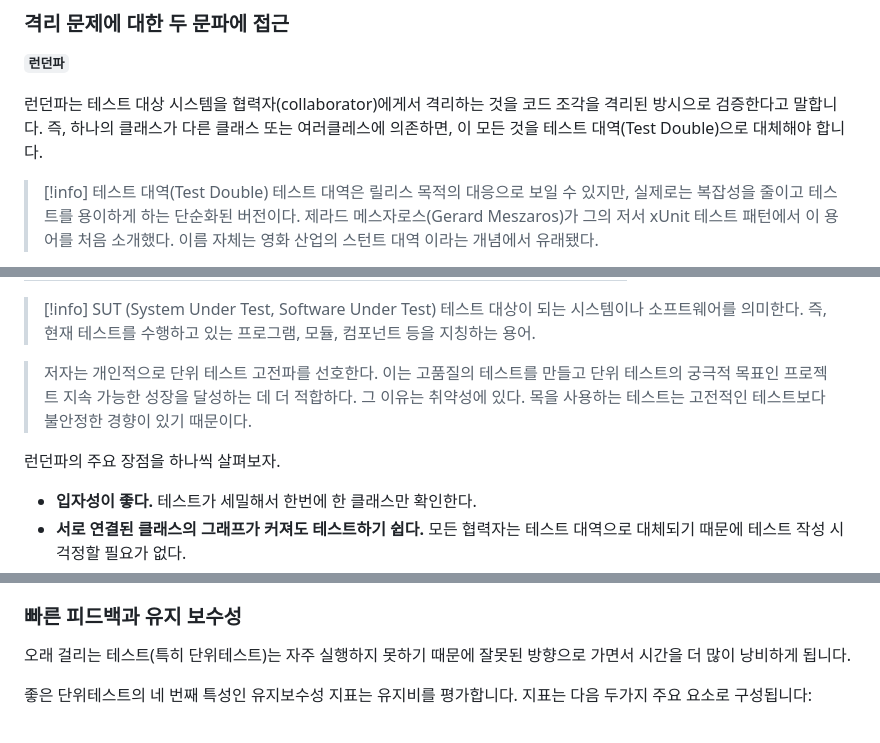
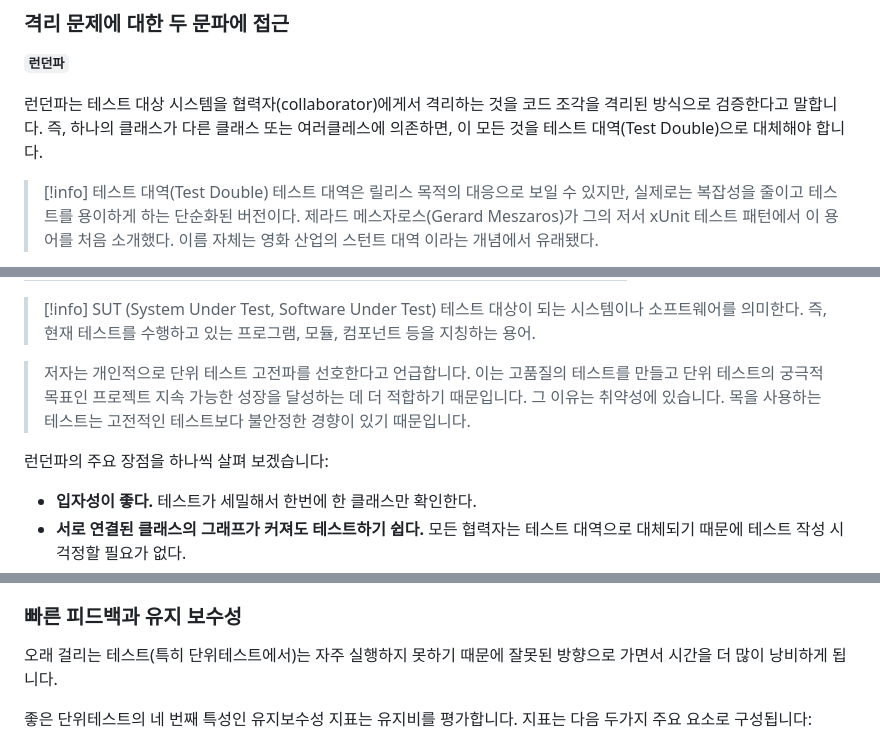
Before and after one commit to ATeals/ateals.me, a Markdown page: documents/한 페이지로 읽어보는 좋은 단위테스트.md, 3 parts joined by grey strips. Rendered like a GitHub page.

Commit message:
docs: 단위테스트 오타 수정

```diff
--- a/documents/한 페이지로 읽어보는 좋은 단위테스트.md
+++ b/documents/한 페이지로 읽어보는 좋은 단위테스트.md
@@ -71,7 +71,7 @@ enTitle: unit-test-summary
 
 **`런던파`**
 
-런던파는 테스트 대상 시스템을 협력자(collaborator)에게서 격리하는 것을 코드 조각을 격리된 방시으로 검증한다고 말합니다. 즉, 하나의 클래스가 다른 클래스 또는 여러클레스에 의존하면, 이 모든 것을 테스트 대역(Test Double)으로 대체해야 합니다.
+런던파는 테스트 대상 시스템을 협력자(collaborator)에게서 격리하는 것을 코드 조각을 격리된 방식으로 검증한다고 말합니다. 즉, 하나의 클래스가 다른 클래스 또는 여러클레스에 의존하면, 이 모든 것을 테스트 대역(Test Double)으로 대체해야 합니다.
 
 
 > [!info] 테스트 대역(Test Double)
@@ -124,9 +124,9 @@ enTitle: unit-test-summary
 > [!info] SUT (System Under Test, Software Under Test)
 > 테스트 대상이 되는 시스템이나 소프트웨어를 의미한다. 즉, 현재 테스트를 수행하고 있는 프로그램, 모듈, 컴포넌트 등을 지칭하는 용어.
 
-> 저자는 개인적으로 단위 테스트 고전파를 선호한다. 이는 고품질의 테스트를 만들고 단위 테스트의 궁극적 목표인 프로젝트 지속 가능한 성장을 달성하는 데 더 적합하다. 그 이유는 취약성에 있다. 목을 사용하는 테스트는 고전적인 테스트보다 불안정한 경향이 있기 때문이다.
+> 저자는 개인적으로 단위 테스트 고전파를 선호한다고 언급합니다. 이는 고품질의 테스트를 만들고 단위 테스트의 궁극적 목표인 프로젝트 지속 가능한 성장을 달성하는 데 더 적합하기 때문입니다. 그 이유는 취약성에 있습니다. 목을 사용하는 테스트는 고전적인 테스트보다 불안정한 경향이 있기 때문입니다.
 
- 런던파의 주요 장점을 하나씩 살펴보자.
+ 런던파의 주요 장점을 하나씩 살펴 보겠습니다:
 
 - **입자성이 좋다.** 테스트가 세밀해서 한번에 한 클래스만 확인한다.
 - **서로 연결된 클래스의 그래프가 커져도 테스트하기 쉽다.** 모든 협력자는 테스트 대역으로 대체되기 때문에 테스트 작성 시 걱정할 필요가 없다.
@@ -387,7 +387,7 @@ Delivery_with_a_past_date_is_invalid
 
 ### 빠른 피드백과 유지 보수성
 
-오래 걸리는 테스트(특히 단위테스트)는 자주 실행하지 못하기 때문에 잘못된 방향으로 가면서 시간을 더 많이 낭비하게 됩니다.
+오래 걸리는 테스트(특히 단위테스트에서)는 자주 실행하지 못하기 때문에 잘못된 방향으로 가면서 시간을 더 많이 낭비하게 됩니다.
 
 좋은 단위테스트의 네 번째 특성인 유지보수성 지표는 유지비를 평가합니다. 지표는 다음 두가지 주요 요소로 구성됩니다:
 
```
Also changed, not shown: other parts of documents/한 페이지로 읽어보는 좋은 단위테스트.md (+3 -3 lines).
